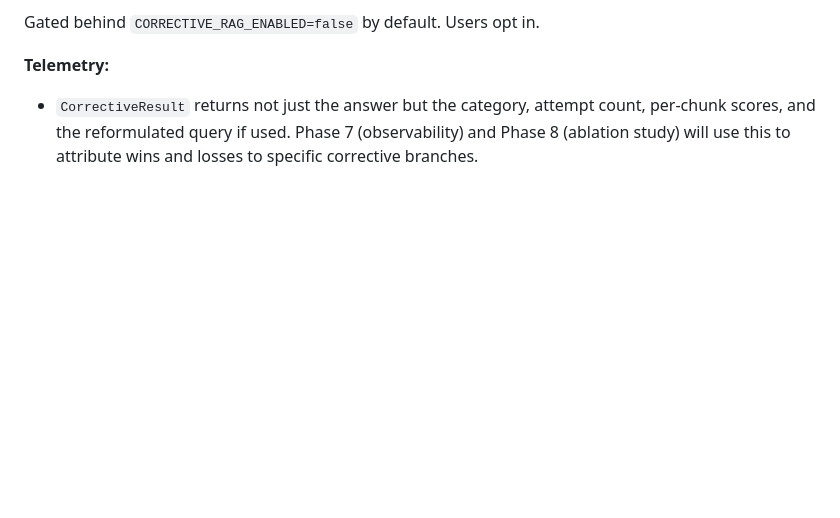
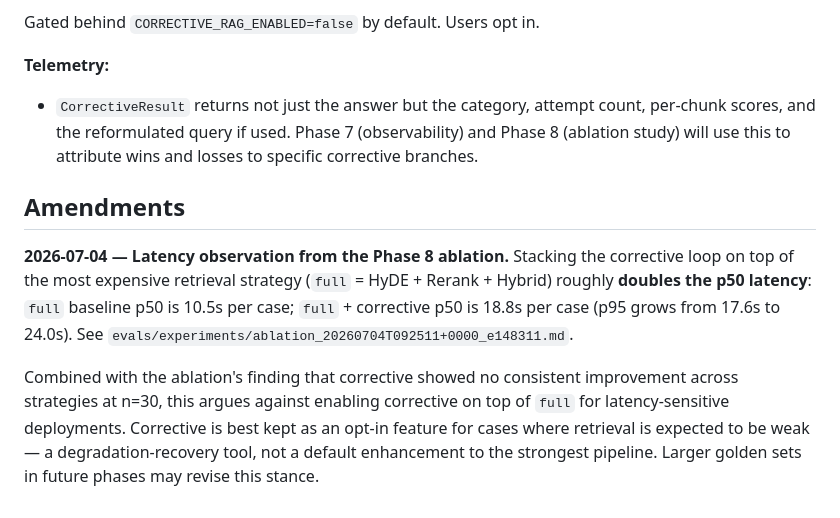
Before and after one commit to Yashbhadiyadra/rag-harness, a Markdown page: docs/adr/ADR-0007-corrective-rag.md, the part around the change. Drawn GitHub-style; blank space fills up the shorter version.

Commit message:
docs(adr-0007): add p50 latency note for stacking corrective on full strategy
Appends an amendment section to ADR-0007 with the concrete observation
from the Phase 8 ablation: full + corrective p50 is 18.8s vs full
baseline p50 10.5s — roughly 2x slower for no consistent quality gain
at n=30.

Positions corrective as a degradation-recovery tool for cases where
retrieval is expected to be weak, not a default enhancement to the
strongest pipeline. Cites the ablation output file
(evals/experiments/ablation_20260704T092511+0000_e148311.md) as the
source of the numbers, so anyone reading the ADR can trace back to the
committed data.

```diff
--- a/docs/adr/ADR-0007-corrective-rag.md
+++ b/docs/adr/ADR-0007-corrective-rag.md
@@ -111,3 +111,18 @@ Gated behind `CORRECTIVE_RAG_ENABLED=false` by default. Users opt in.
   count, per-chunk scores, and the reformulated query if used. Phase 7
   (observability) and Phase 8 (ablation study) will use this to attribute
   wins and losses to specific corrective branches.
+
+## Amendments
+
+**2026-07-04 — Latency observation from the Phase 8 ablation.** Stacking the
+corrective loop on top of the most expensive retrieval strategy (`full` =
+HyDE + Rerank + Hybrid) roughly **doubles the p50 latency**: `full` baseline
+p50 is 10.5s per case; `full` + corrective p50 is 18.8s per case (p95 grows
+from 17.6s to 24.0s). See `evals/experiments/ablation_20260704T092511+0000_e148311.md`.
+
+Combined with the ablation's finding that corrective showed no consistent
+improvement across strategies at n=30, this argues against enabling corrective
+on top of `full` for latency-sensitive deployments. Corrective is best kept
+as an opt-in feature for cases where retrieval is expected to be weak — a
+degradation-recovery tool, not a default enhancement to the strongest
+pipeline. Larger golden sets in future phases may revise this stance.
```
